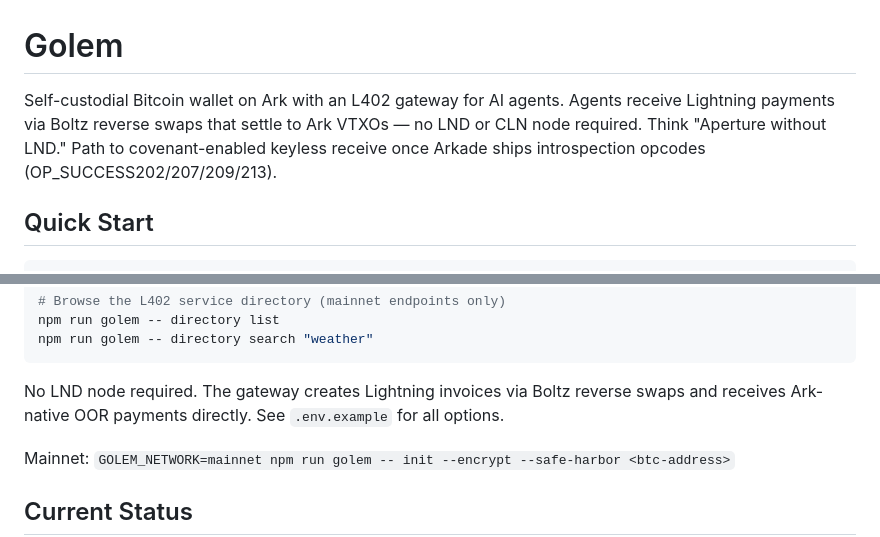
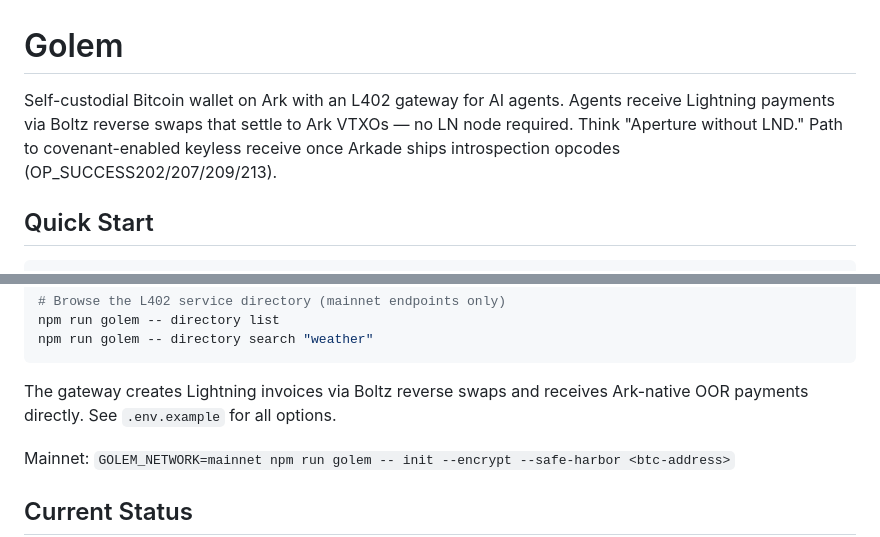
Before and after one commit to ryanthegentry/golem, a Markdown page: README.md, 2 parts joined by grey strips. GitHub-like rendering.

````diff
--- a/README.md
+++ b/README.md
@@ -1,6 +1,6 @@
 # Golem
 
-Self-custodial Bitcoin wallet on Ark with an L402 gateway for AI agents. Agents receive Lightning payments via Boltz reverse swaps that settle to Ark VTXOs — no LND or CLN node required. Think "Aperture without LND." Path to covenant-enabled keyless receive once Arkade ships introspection opcodes (OP_SUCCESS202/207/209/213).
+Self-custodial Bitcoin wallet on Ark with an L402 gateway for AI agents. Agents receive Lightning payments via Boltz reverse swaps that settle to Ark VTXOs — no LN node required. Think "Aperture without LND." Path to covenant-enabled keyless receive once Arkade ships introspection opcodes (OP_SUCCESS202/207/209/213).
 
 ## Quick Start
 
@@ -24,7 +24,7 @@ npm run golem -- directory list
 npm run golem -- directory search "weather"
 ```
 
-No LND node required. The gateway creates Lightning invoices via Boltz reverse swaps and receives Ark-native OOR payments directly. See `.env.example` for all options.
+The gateway creates Lightning invoices via Boltz reverse swaps and receives Ark-native OOR payments directly. See `.env.example` for all options.
 
 Mainnet: `GOLEM_NETWORK=mainnet npm run golem -- init --encrypt --safe-harbor <btc-address>`
 
````
